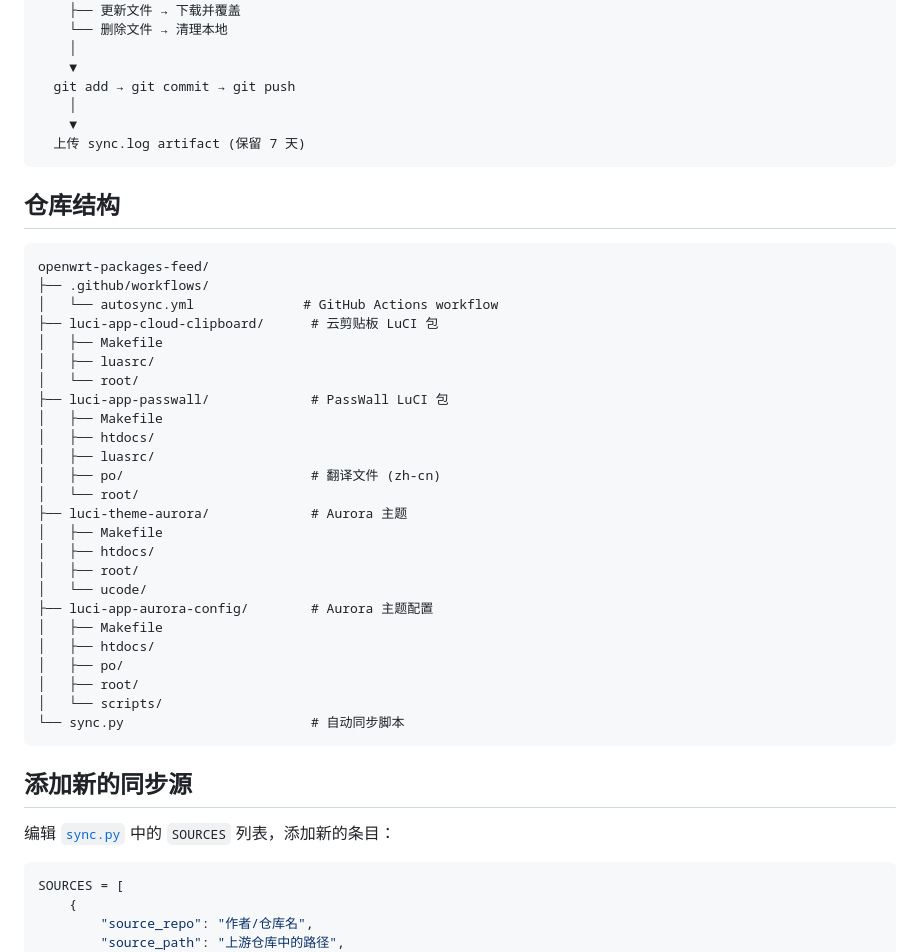
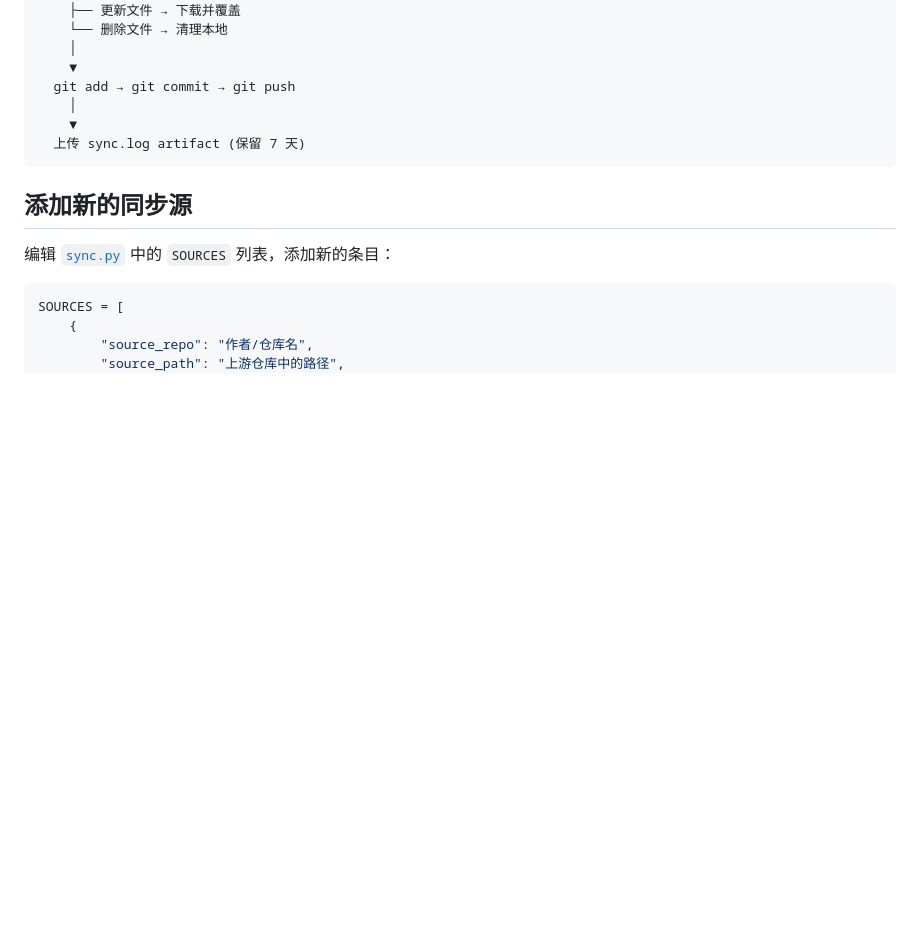
Before and after one commit to Black0Bag/openwrt-packages-feed, a Markdown page: README.md, the part around the change. Drawn GitHub-style; blank space fills up the shorter version.

Commit message:
docs: 删除仓库结构树

````diff
--- a/README.md
+++ b/README.md
@@ -68,36 +68,6 @@ make -j$(nproc)
   上传 sync.log artifact (保留 7 天)
 ```
 
-## 仓库结构
-
-```
-openwrt-packages-feed/
-├── .github/workflows/
-│   └── autosync.yml              # GitHub Actions workflow
-├── luci-app-cloud-clipboard/      # 云剪贴板 LuCI 包
-│   ├── Makefile
-│   ├── luasrc/
-│   └── root/
-├── luci-app-passwall/             # PassWall LuCI 包
-│   ├── Makefile
-│   ├── htdocs/
-│   ├── luasrc/
-│   ├── po/                        # 翻译文件 (zh-cn)
-│   └── root/
-├── luci-theme-aurora/             # Aurora 主题
-│   ├── Makefile
-│   ├── htdocs/
-│   ├── root/
-│   └── ucode/
-├── luci-app-aurora-config/        # Aurora 主题配置
-│   ├── Makefile
-│   ├── htdocs/
-│   ├── po/
-│   ├── root/
-│   └── scripts/
-└── sync.py                        # 自动同步脚本
-```
-
 ## 添加新的同步源
 
 编辑 [`sync.py`](./sync.py) 中的 `SOURCES` 列表，添加新的条目：
````
